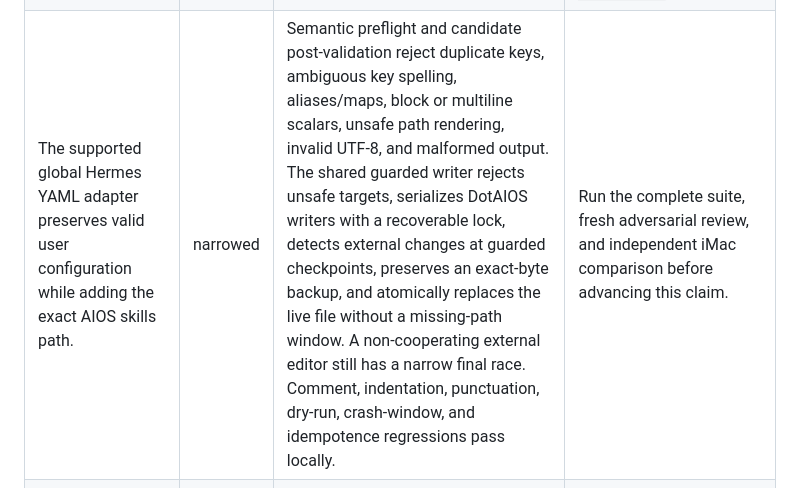
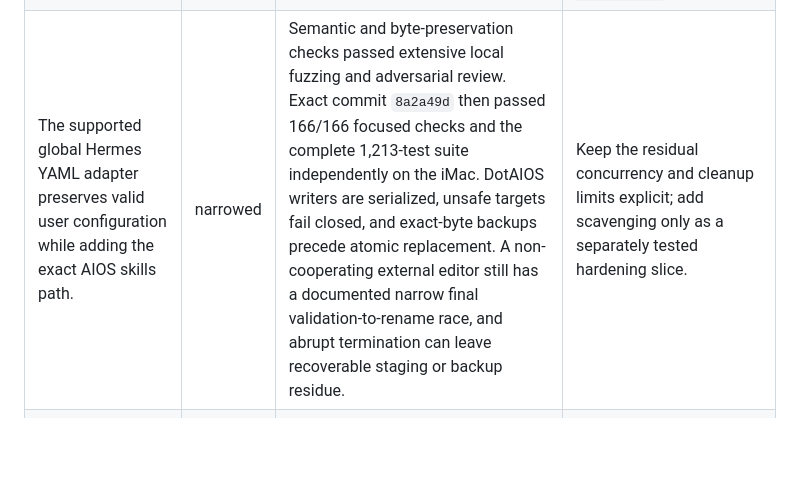
Before and after one commit to filocosta46/dotaios, a Markdown page: docs/foundation-program/evidence-ledger.md, the part around the change. GitHub-like rendering; blank space fills up the shorter version.

```diff
--- a/docs/foundation-program/evidence-ledger.md
+++ b/docs/foundation-program/evidence-ledger.md
@@ -21,7 +21,7 @@ Last updated: 2026-08-09
 | `connect gemini` preserves user-authored `GEMINI.md`. | narrowed | The behavior is fixed and tested on PR #59 at `fa08b69`; it is absent from `origin/main` until reconciled. | Run the same regression independently in an isolated home and on the iMac comparison branch. |
 | Windows project-skill junctions avoid absolute targets. | narrowed | Current code uses a relative target and junction; five Linux CI tests assert a non-absolute `readlink`. The independent iMac has no Windows runtime, so actual Windows junction behavior is not proven. | Add a real Windows CI/probe receipt before making a runtime support claim. |
 | A checkout-local Hermes config can be a truthful project adapter without owning the runtime selector. | falsified | Installed Hermes v0.18.2 reads `$HERMES_HOME/config.yaml`; `attach` neither sets `HERMES_HOME` nor owns a launcher. The earlier production/probe forms both blessed an inert checkout file, and older Hermes versions used different relative-path semantics. | Project support is demoted. Re-enter only through the selector, capability, safe-probe, and produced-receipt gates in `decisions/2026-08-09-hermes-support-boundary.md`. |
-| The supported global Hermes YAML adapter preserves valid user configuration while adding the exact AIOS skills path. | narrowed | Semantic preflight and candidate post-validation reject duplicate keys, ambiguous key spelling, aliases/maps, block or multiline scalars, unsafe path rendering, invalid UTF-8, and malformed output. The shared guarded writer rejects unsafe targets, serializes DotAIOS writers with a recoverable lock, detects external changes at guarded checkpoints, preserves an exact-byte backup, and atomically replaces the live file without a missing-path window. A non-cooperating external editor still has a narrow final race. Comment, indentation, punctuation, dry-run, crash-window, and idempotence regressions pass locally. | Run the complete suite, fresh adversarial review, and independent iMac comparison before advancing this claim. |
+| The supported global Hermes YAML adapter preserves valid user configuration while adding the exact AIOS skills path. | narrowed | Semantic and byte-preservation checks passed extensive local fuzzing and adversarial review. Exact commit `8a2a49d` then passed 166/166 focused checks and the complete 1,213-test suite independently on the iMac. DotAIOS writers are serialized, unsafe targets fail closed, and exact-byte backups precede atomic replacement. A non-cooperating external editor still has a documented narrow final validation-to-rename race, and abrupt termination can leave recoverable staging or backup residue. | Keep the residual concurrency and cleanup limits explicit; add scavenging only as a separately tested hardening slice. |
 | Migration notices stay within the schema-change contract. | falsified | Independent iMac trace: migration notice logic exists only in CLI `brief.mjs`; MCP `read_working_context` returns the bare digest even though the tool and bridge contract claim the same canonical projection. | Specify whether notices belong inside or alongside the canonical projection; then make CLI/MCP behavior identical and test it. |
 | The shipped onboarding contract is one consistent user journey. | falsified | `README.md` presents assistant-led installation; `docs/friend-setup.md` explicitly says not to ask a friend to paste the bootstrap into their own AI chat. | Choose one primary journey, designate the other as an explicit fallback, and add a doc-contract test. |
 | The iMac launch work can replace PR #59 as a strict superset. | falsified | Live remote `fa08b69` and iMac `40e4170` diverge after common base `219d6cf`. Remote uniquely preserves user-authored `GEMINI.md` with four regression cases; the iMac six do not include that fix. | Reconcile commit-by-commit in an isolated branch; retain or independently reproduce the Gemini behavior and tests. |
```
Also changed, not shown: docs/foundation-program/continuation-handoff.md (+8 -8 lines), 1 other file.
